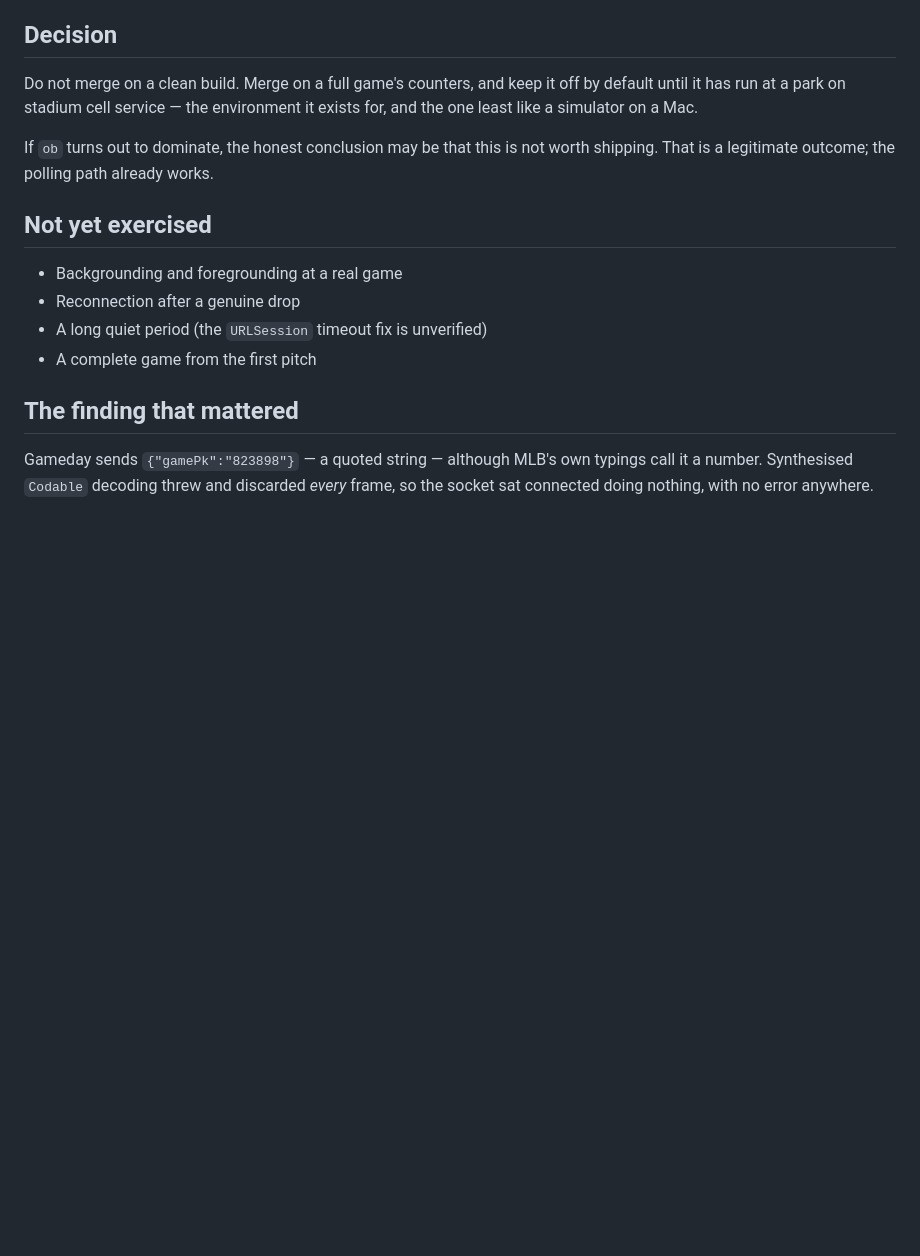
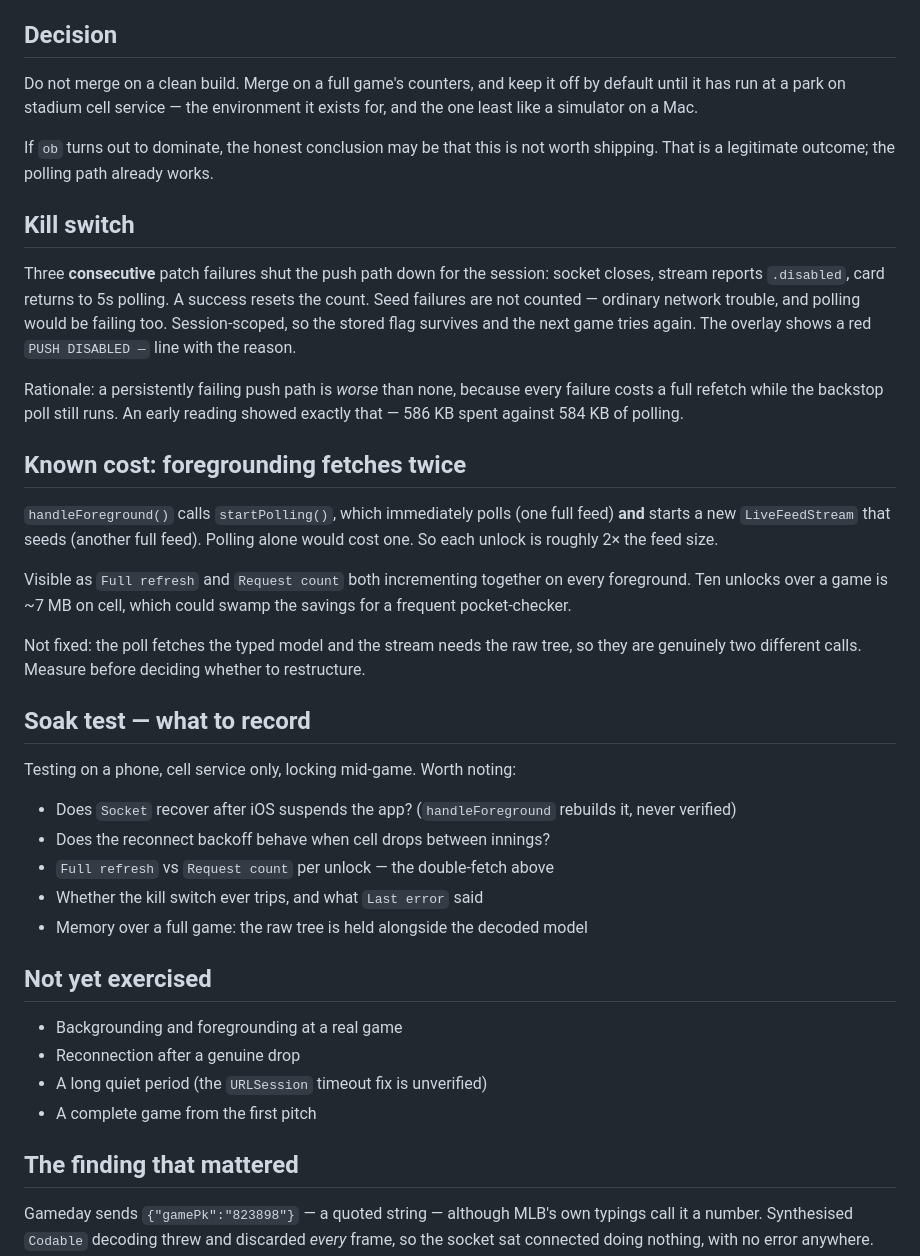
Before and after one commit to NicolasRichards/BallparkMatchups, a Markdown page: Tools/PUSH-FEED-STATUS.md, the part around the change. GitHub-like rendering; blank space fills up the shorter version.

Commit message:
Note the kill switch and the foreground double-fetch
Records what the soak test should watch: socket recovery after iOS
suspends the app, reconnect behaviour when cell drops, whether the kill
switch trips, and the double full-feed cost on every foreground.

Co-Authored-By: Claude Opus 5 <noreply@anthropic.com>
Claude-Session: https://claude.ai/code/session_01Q7BWGKf6DasHq93cQuz5L3

```diff
--- a/Tools/PUSH-FEED-STATUS.md
+++ b/Tools/PUSH-FEED-STATUS.md
@@ -77,6 +77,44 @@ environment it exists for, and the one least like a simulator on a Mac.
 If `ob` turns out to dominate, the honest conclusion may be that this is not
 worth shipping. That is a legitimate outcome; the polling path already works.
 
+## Kill switch
+
+Three **consecutive** patch failures shut the push path down for the session:
+socket closes, stream reports `.disabled`, card returns to 5s polling. A
+success resets the count. Seed failures are not counted — ordinary network
+trouble, and polling would be failing too. Session-scoped, so the stored flag
+survives and the next game tries again. The overlay shows a red
+`PUSH DISABLED —` line with the reason.
+
+Rationale: a persistently failing push path is *worse* than none, because
+every failure costs a full refetch while the backstop poll still runs. An
+early reading showed exactly that — 586 KB spent against 584 KB of polling.
+
+## Known cost: foregrounding fetches twice
+
+`handleForeground()` calls `startPolling()`, which immediately polls (one full
+feed) **and** starts a new `LiveFeedStream` that seeds (another full feed).
+Polling alone would cost one. So each unlock is roughly 2× the feed size.
+
+Visible as `Full refresh` and `Request count` both incrementing together on
+every foreground. Ten unlocks over a game is ~7 MB on cell, which could swamp
+the savings for a frequent pocket-checker.
+
+Not fixed: the poll fetches the typed model and the stream needs the raw
+tree, so they are genuinely two different calls. Measure before deciding
+whether to restructure.
+
+## Soak test — what to record
+
+Testing on a phone, cell service only, locking mid-game. Worth noting:
+
+- Does `Socket` recover after iOS suspends the app? (`handleForeground`
+  rebuilds it, never verified)
+- Does the reconnect backoff behave when cell drops between innings?
+- `Full refresh` vs `Request count` per unlock — the double-fetch above
+- Whether the kill switch ever trips, and what `Last error` said
+- Memory over a full game: the raw tree is held alongside the decoded model
+
 ## Not yet exercised
 
 - Backgrounding and foregrounding at a real game
```
